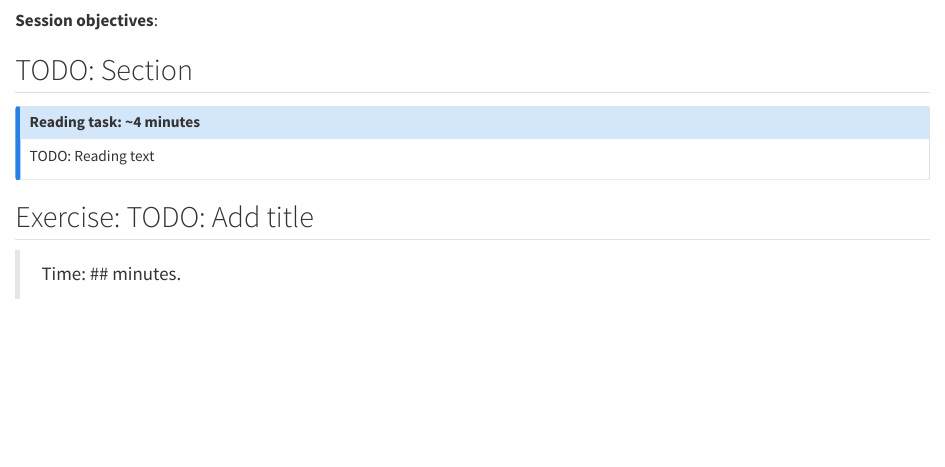
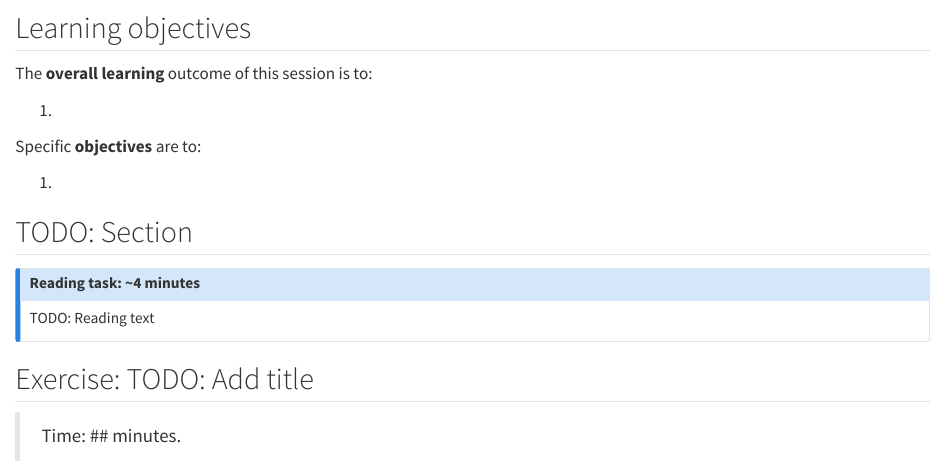
Before and after one commit to rostools/cog-flow-intro, a Quarto document (sessions/lesson.qmd): the page in a window 1100 px wide, from 100 px down. Rendered offline with R 4.5, knitr and Pandoc in place of Quarto, with nearby package versions; drawn as R Markdown's standard HTML page in place of the format the file asks for.

Commit message:
docs: :memo: add learning objectives section to lesson template (#95)
## Description

To help align the structure of this section across sessions.

## Reviewer Focus

This PR needs a quick review.

## Checklist

- [X] Ran spell-check
- [X] Formatted Markdown

```diff
--- a/sessions/lesson.qmd
+++ b/sessions/lesson.qmd
@@ -4,7 +4,15 @@
 
 <!-- TODO: Add an introduction here -->
 
-**Session objectives**:
+## Learning objectives
+
+The **overall learning** outcome of this session is to:
+
+1.
+
+Specific **objectives** are to:
+
+1.
 
 ## TODO: Section
 
```
